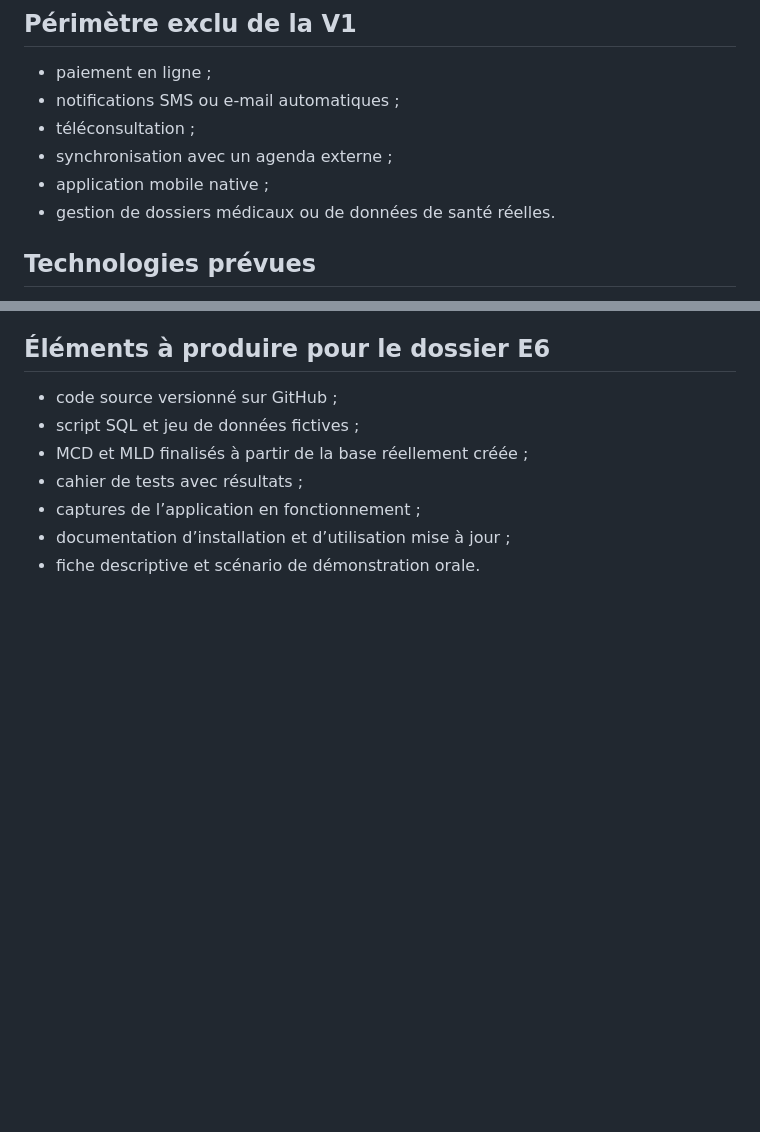
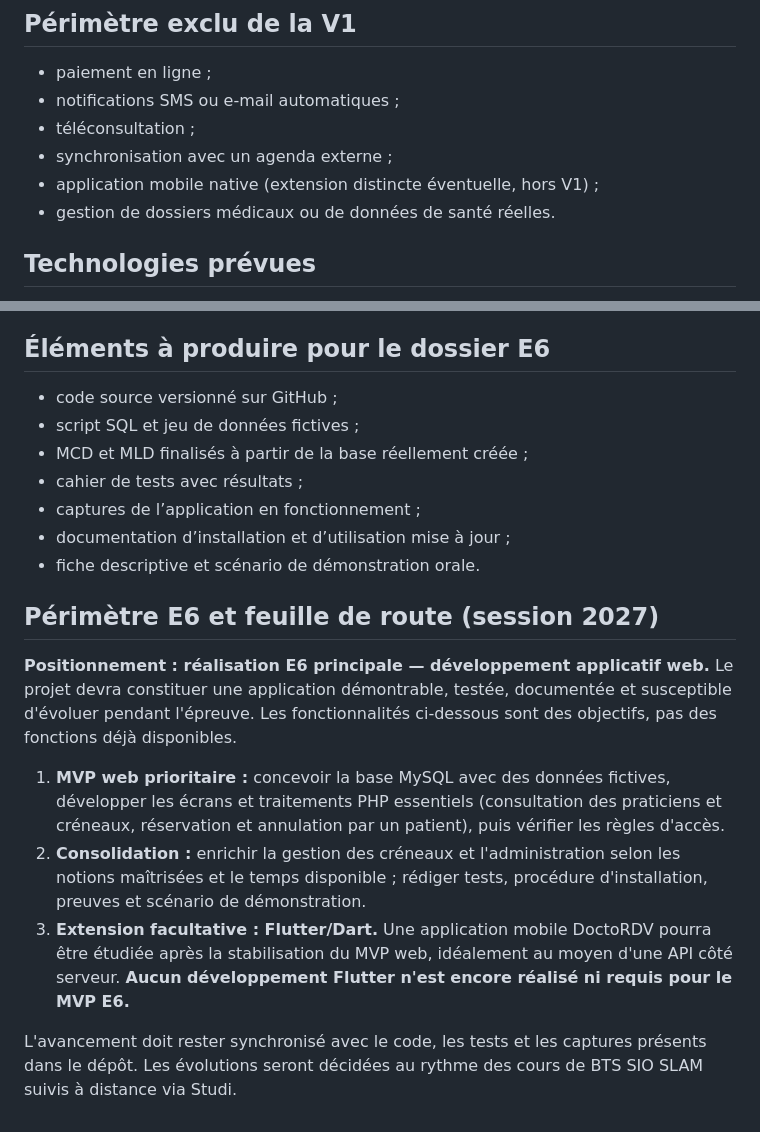
Before and after one commit to ifernane77/DoctoRDV, a Markdown page: README.md, 2 parts joined by grey strips. Drawn GitHub-style; blank space fills up the shorter version.

Commit message:
docs: préciser périmètre E6 et Flutter optionnel

```diff
--- a/README.md
+++ b/README.md
@@ -32,7 +32,7 @@ La première version doit permettre :
 - notifications SMS ou e-mail automatiques ;
 - téléconsultation ;
 - synchronisation avec un agenda externe ;
-- application mobile native ;
+- application mobile native (extension distincte éventuelle, hors V1) ;
 - gestion de dossiers médicaux ou de données de santé réelles.
 
 ## Technologies prévues
@@ -84,3 +84,13 @@ La phase de cadrage, d’analyse fonctionnelle, de conception initiale des donn
 - captures de l’application en fonctionnement ;
 - documentation d’installation et d’utilisation mise à jour ;
 - fiche descriptive et scénario de démonstration orale.
+
+## Périmètre E6 et feuille de route (session 2027)
+
+**Positionnement : réalisation E6 principale — développement applicatif web.** Le projet devra constituer une application démontrable, testée, documentée et susceptible d'évoluer pendant l'épreuve. Les fonctionnalités ci-dessous sont des objectifs, pas des fonctions déjà disponibles.
+
+1. **MVP web prioritaire :** concevoir la base MySQL avec des données fictives, développer les écrans et traitements PHP essentiels (consultation des praticiens et créneaux, réservation et annulation par un patient), puis vérifier les règles d'accès.
+2. **Consolidation :** enrichir la gestion des créneaux et l'administration selon les notions maîtrisées et le temps disponible ; rédiger tests, procédure d'installation, preuves et scénario de démonstration.
+3. **Extension facultative : Flutter/Dart.** Une application mobile DoctoRDV pourra être étudiée après la stabilisation du MVP web, idéalement au moyen d'une API côté serveur. **Aucun développement Flutter n'est encore réalisé ni requis pour le MVP E6.**
+
+L'avancement doit rester synchronisé avec le code, les tests et les captures présents dans le dépôt. Les évolutions seront décidées au rythme des cours de BTS SIO SLAM suivis à distance via Studi.
```
